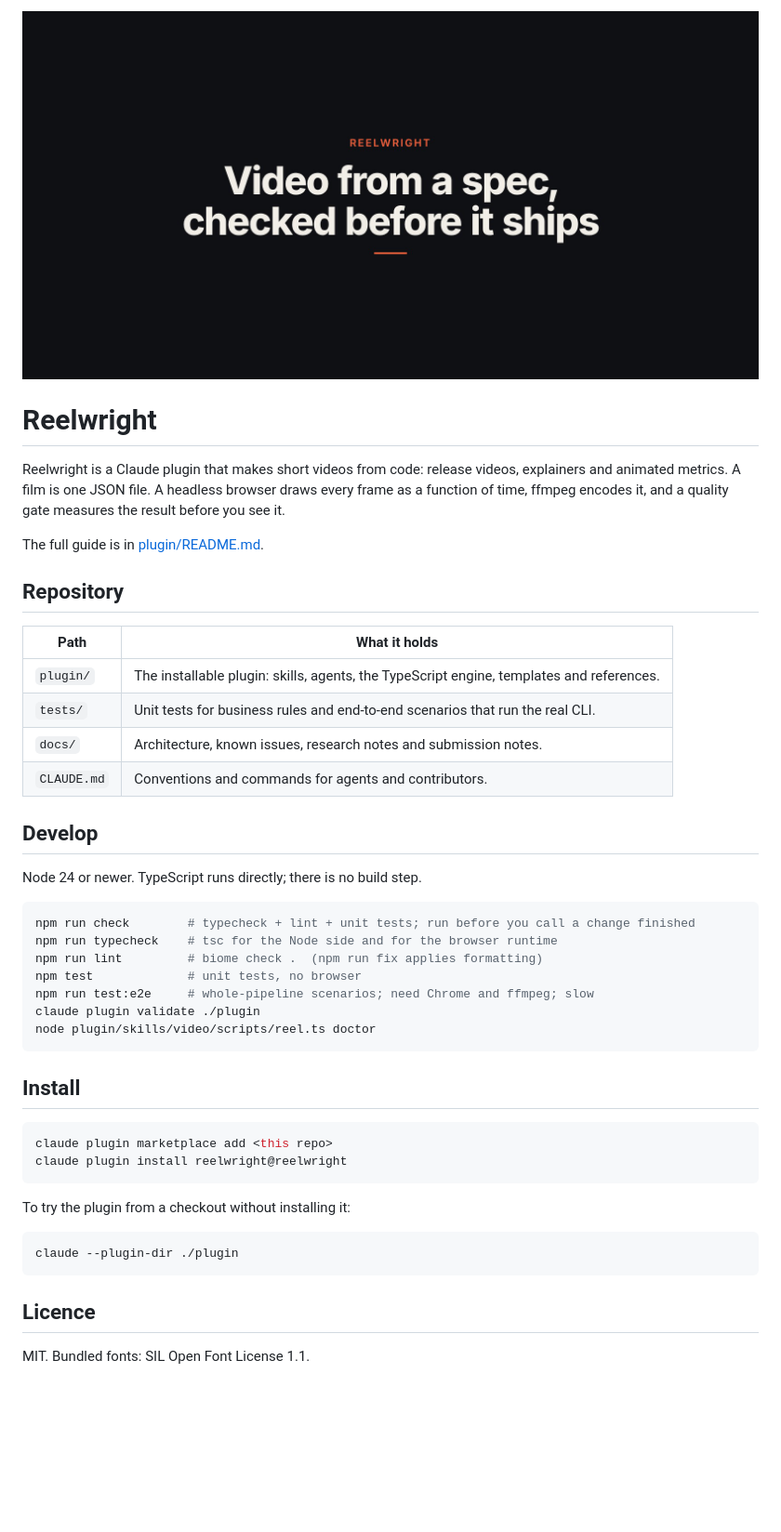
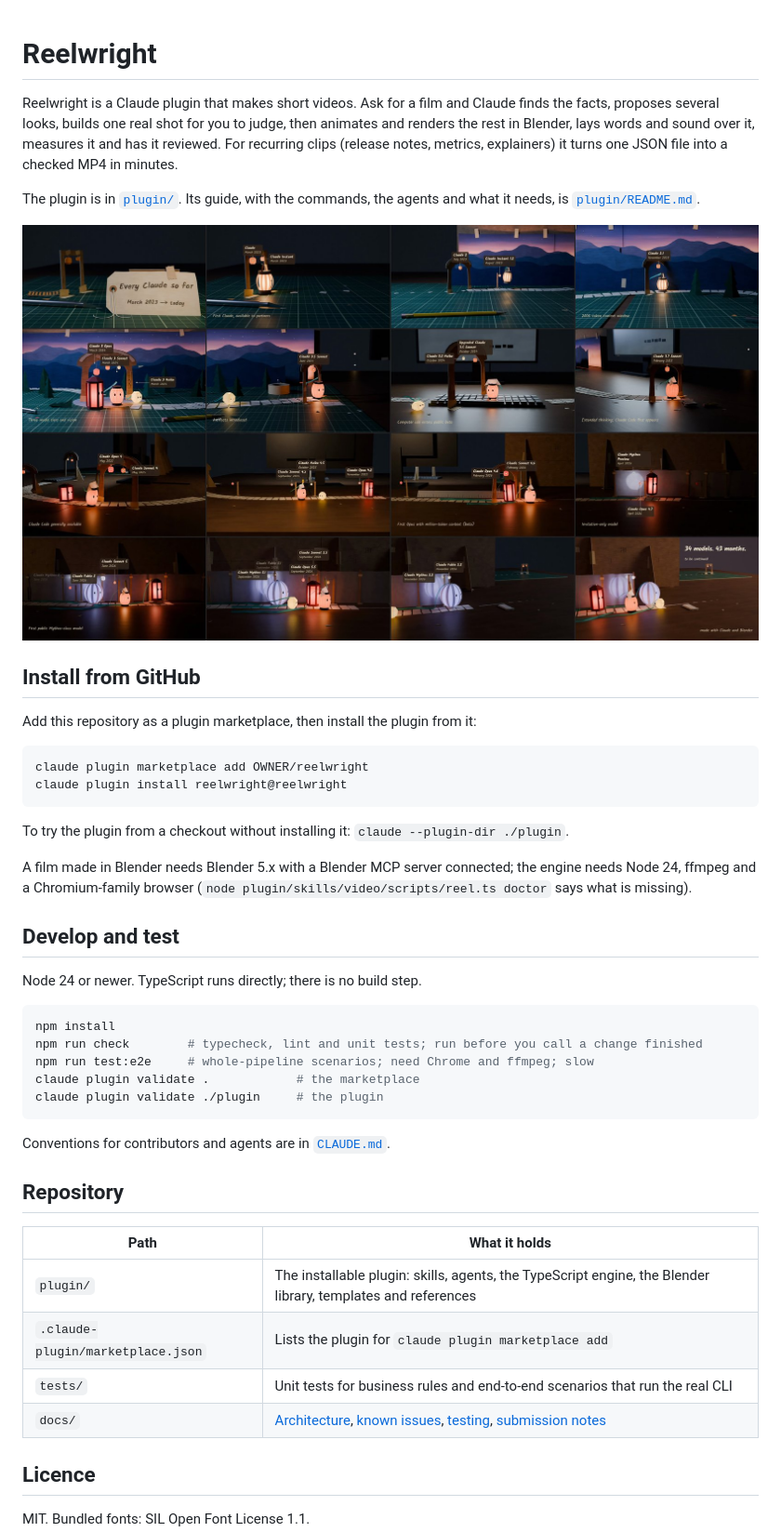
Before and after one commit to Alexander-Tyagunov/reelwright, a Markdown page: README.md, the part around the change. Shown at 93% size. Rendered like a GitHub page; pictures changed too: plugin/docs/img/film-still.jpg (added); blank space fills up the shorter version.

Commit message:
Release 0.2.0 packaging: version, README images, root README, marketplace, ignore rules
Version 0.2.0 in the plugin manifest and package files. The plugin README shows the contact sheet of the
first film and a channel banner (1600 px, JPEG 85) with honest alt text and captions, and uses the
placeholder OWNER/reelwright for the install path. The root README is short and points to plugin/ and
docs/. The marketplace file lists ./plugin with the current top-level description field. .gitignore
covers caches and rendered plate frames, with the test fixtures excepted.

Co-Authored-By: Claude Fable 5.2 <noreply@anthropic.com>
Claude-Session: https://claude.ai/code/session_01PvRirGnXJHVc3ZxUo9WVz7

````diff
--- a/README.md
+++ b/README.md
@@ -1,48 +1,51 @@
-![Reelwright: video from a spec, checked before it ships](plugin/docs/img/banner.png)
-
 # Reelwright
 
-Reelwright is a Claude plugin that makes short videos from code: release videos, explainers and animated
-metrics. A film is one JSON file. A headless browser draws every frame as a function of time, ffmpeg encodes it,
-and a quality gate measures the result before you see it.
+Reelwright is a Claude plugin that makes short videos. Ask for a film and Claude finds the facts, proposes several
+looks, builds one real shot for you to judge, then animates and renders the rest in Blender, lays words and sound
+over it, measures it and has it reviewed. For recurring clips (release notes, metrics, explainers) it turns one
+JSON file into a checked MP4 in minutes.
 
-The full guide is in [plugin/README.md](plugin/README.md).
+The plugin is in [`plugin/`](plugin/). Its guide, with the commands, the agents and what it needs, is
+[`plugin/README.md`](plugin/README.md).
+
+![Sixteen shots of one film made with Reelwright](plugin/docs/img/film-still.jpg)
+
+## Install from GitHub
+
+Add this repository as a plugin marketplace, then install the plugin from it:
+
+```bash
+claude plugin marketplace add OWNER/reelwright
+claude plugin install reelwright@reelwright
+```
+
+To try the plugin from a checkout without installing it: `claude --plugin-dir ./plugin`.
+
+A film made in Blender needs Blender 5.x with a Blender MCP server connected; the engine needs Node 24, ffmpeg and a
+Chromium-family browser (`node plugin/skills/video/scripts/reel.ts doctor` says what is missing).
+
+## Develop and test
+
+Node 24 or newer. TypeScript runs directly; there is no build step.
+
+```bash
+npm install
+npm run check        # typecheck, lint and unit tests; run before you call a change finished
+npm run test:e2e     # whole-pipeline scenarios; need Chrome and ffmpeg; slow
+claude plugin validate .            # the marketplace
+claude plugin validate ./plugin     # the plugin
+```
+
+Conventions for contributors and agents are in [`CLAUDE.md`](CLAUDE.md).
 
 ## Repository
 
 | Path | What it holds |
 |---|---|
-| `plugin/` | The installable plugin: skills, agents, the TypeScript engine, templates and references. |
-| `tests/` | Unit tests for business rules and end-to-end scenarios that run the real CLI. |
-| `docs/` | Architecture, known issues, research notes and submission notes. |
-| `CLAUDE.md` | Conventions and commands for agents and contributors. |
-
-## Develop
-
-Node 24 or newer. TypeScript runs directly; there is no build step.
-
-```bash
-npm run check        # typecheck + lint + unit tests; run before you call a change finished
-npm run typecheck    # tsc for the Node side and for the browser runtime
-npm run lint         # biome check .  (npm run fix applies formatting)
-npm test             # unit tests, no browser
-npm run test:e2e     # whole-pipeline scenarios; need Chrome and ffmpeg; slow
-claude plugin validate ./plugin
-node plugin/skills/video/scripts/reel.ts doctor
-```
-
-## Install
-
-```bash
-claude plugin marketplace add <this repo>
-claude plugin install reelwright@reelwright
-```
-
-To try the plugin from a checkout without installing it:
-
-```bash
-claude --plugin-dir ./plugin
-```
+| `plugin/` | The installable plugin: skills, agents, the TypeScript engine, the Blender library, templates and references |
+| `.claude-plugin/marketplace.json` | Lists the plugin for `claude plugin marketplace add` |
+| `tests/` | Unit tests for business rules and end-to-end scenarios that run the real CLI |
+| `docs/` | [Architecture](docs/ARCHITECTURE.md), [known issues](docs/KNOWN-ISSUES.md), [testing](docs/TESTING.md), [submission notes](docs/SUBMISSION.md) |
 
 ## Licence
 
````
Also changed, not shown: plugin/README.md (+7 -7 lines), plugin/docs/img/channel-art.jpg (added), 5 other files.
